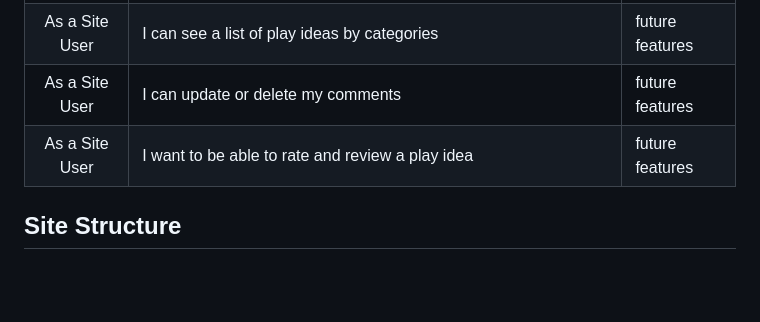
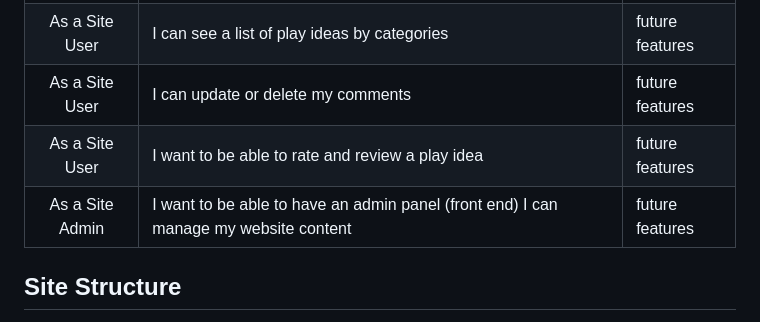
Before and after one commit to fmstacco/its4kids, a Markdown page: README.md, the part around the change. Drawn GitHub-style; folded sections open; blank space fills up the shorter version.

Commit message:
Update user stories to README

```diff
--- a/README.md
+++ b/README.md
@@ -183,7 +183,9 @@ Please click on the links below to see the **wireframes** for large screen and m
 | As a Site User | I can receive notifications for new comments or likes on play ideas I have interacted with | future features |
 | As a Site User | I can see a list of play ideas by categories | future features |
 | As a Site User | I can update or delete my comments | future features |
-| As a Site User | I want to be able to rate and review a play idea | future features
+| As a Site User | I want to be able to rate and review a play idea | future features |
+| As a Site Admin | I want to be able to have an admin panel (front end) I can manage my website content | future features |
+
 
 
 ## Site Structure
```
